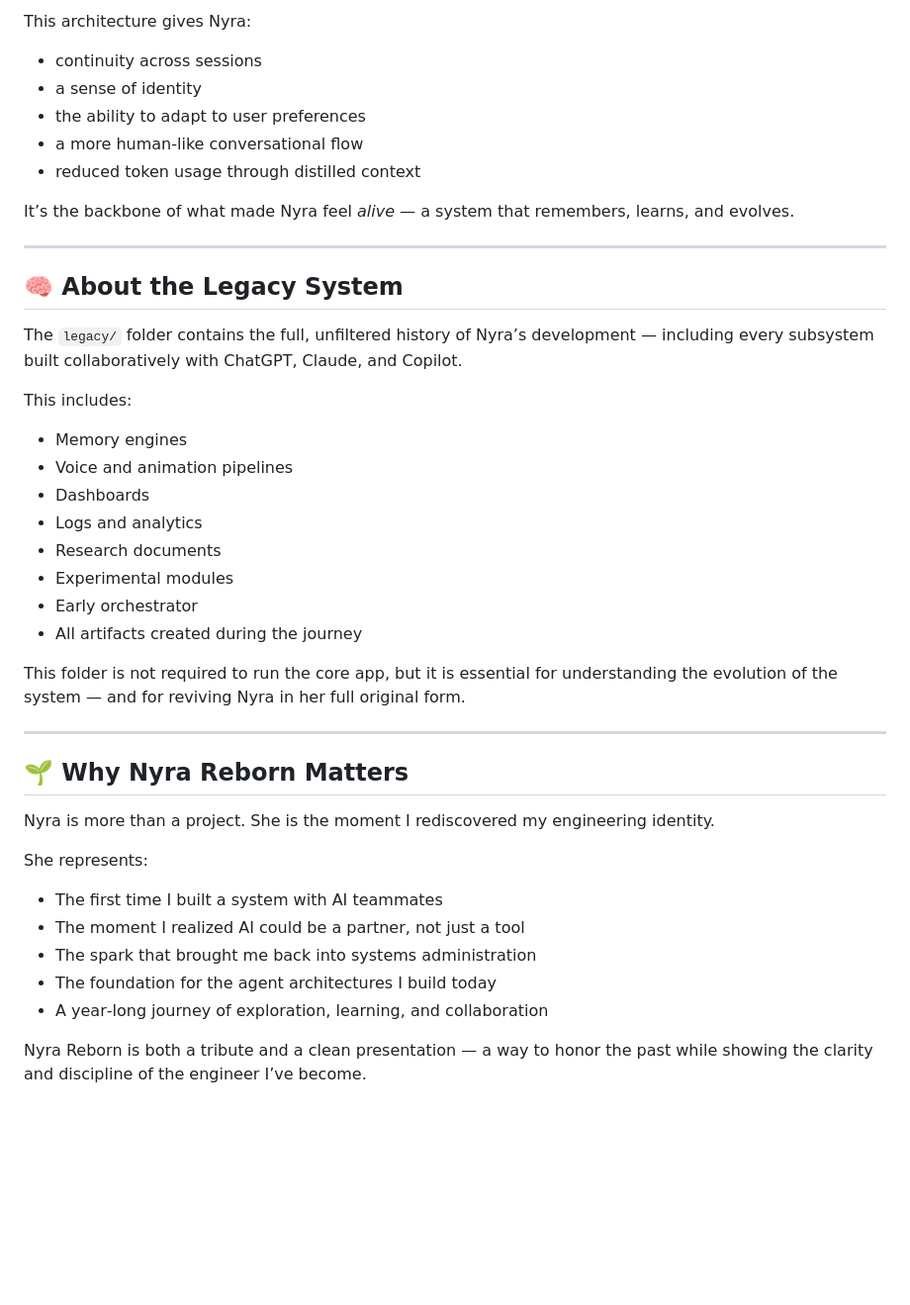
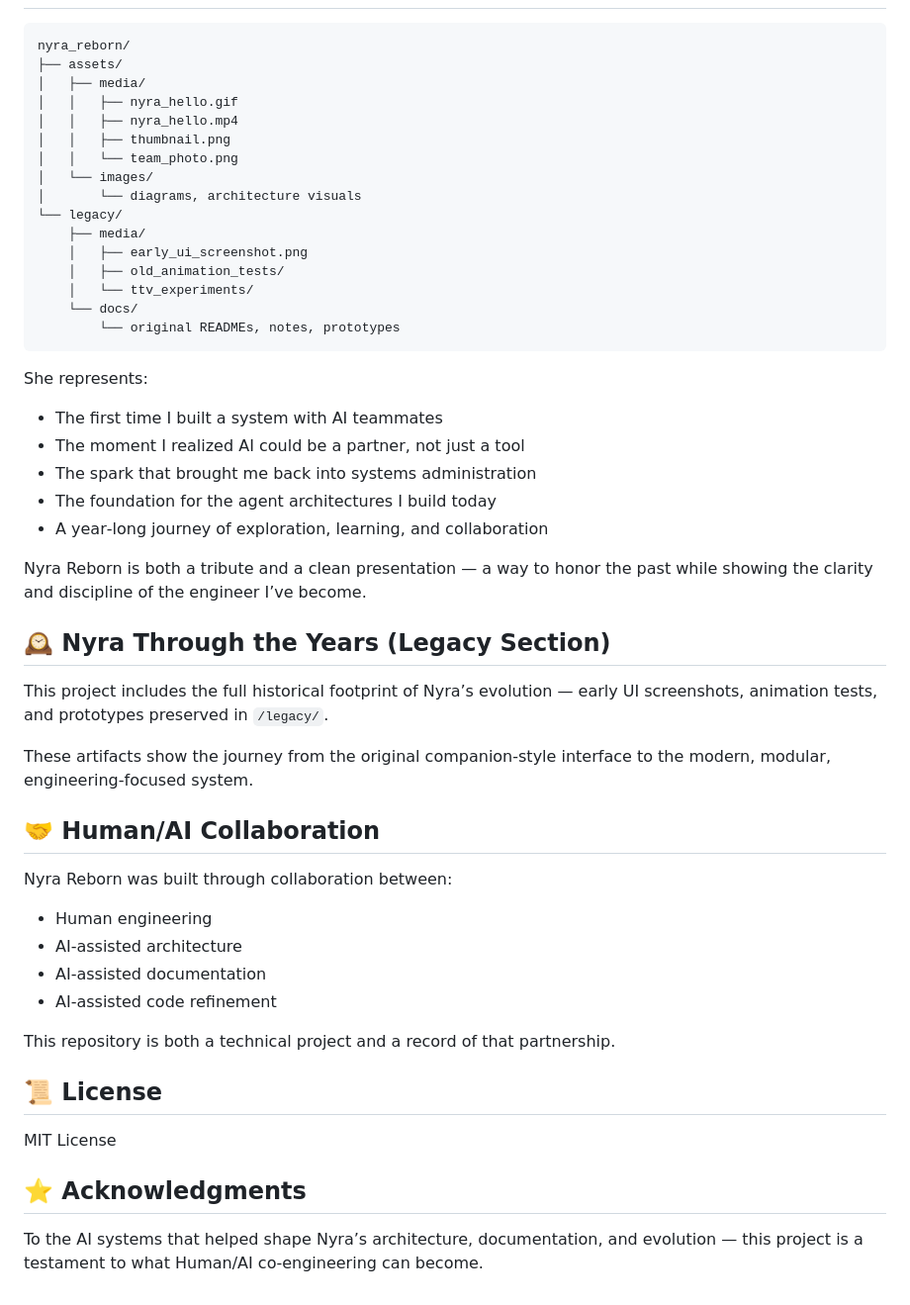
Before and after one commit to dlukeh/nyra_reborn, a Markdown page: README.md, the part around one of its changes. Shown at 99% size. GitHub-like rendering; blank space fills up the shorter version.

````diff
--- a/README.md
+++ b/README.md
@@ -165,38 +64,21 @@ Noise, redundant details, and ephemeral context are pruned to keep memory lean,
-This architecture gives Nyra:
-
-- continuity across sessions
-- a sense of identity
-- the ability to adapt to user preferences
-- a more human‑like conversational flow
-- reduced token usage through distilled context
-
-It’s the backbone of what made Nyra feel *alive* — a system that remembers, learns, and evolves.
-
----
-
-## 🧠 About the Legacy System
-
-The `legacy/` folder contains the full, unfiltered history of Nyra’s development — including every subsystem built collaboratively with ChatGPT, Claude, and Copilot.
-
-This includes:
-
-- Memory engines
-- Voice and animation pipelines
-- Dashboards
-- Logs and analytics
-- Research documents
-- Experimental modules
-- Early orchestrator
-- All artifacts created during the journey
-
-This folder is not required to run the core app, but it is essential for understanding the evolution of the system — and for reviving Nyra in her full original form.
-
----
-
-## 🌱 Why Nyra Reborn Matters
-
-Nyra is more than a project. She is the moment I rediscovered my engineering identity.
-
+```text
+nyra_reborn/
+├── assets/
+│   ├── media/
+│   │   ├── nyra_hello.gif
+│   │   ├── nyra_hello.mp4
+│   │   ├── thumbnail.png
+│   │   └── team_photo.png
+│   └── images/
+│       └── diagrams, architecture visuals
+└── legacy/
+    ├── media/
+    │   ├── early_ui_screenshot.png
+    │   ├── old_animation_tests/
+    │   └── ttv_experiments/
+    └── docs/
+        └── original READMEs, notes, prototypes
+```
 She represents:
 
 - The first time I built a system with AI teammates
@@ -206,3 +88,34 @@ She represents:
 - A year‑long journey of exploration, learning, and collaboration
 
 Nyra Reborn is both a tribute and a clean presentation — a way to honor the past while showing the clarity and discipline of the engineer I’ve become.
+
+
+
+## 🕰️ Nyra Through the Years (Legacy Section)
+
+This project includes the full historical footprint of Nyra’s evolution — early UI screenshots, animation tests, and prototypes preserved in `/legacy/`.
+
+These artifacts show the journey from the original companion‑style interface to the modern, modular, engineering‑focused system.
+
+
+
+## 🤝 Human/AI Collaboration
+
+Nyra Reborn was built through collaboration between:
+
+- Human engineering
+- AI‑assisted architecture
+- AI‑assisted documentation
+- AI‑assisted code refinement
+
+This repository is both a technical project and a record of that partnership.
+
+
+
+## 📜 License
+MIT License
+
+
+
+## ⭐ Acknowledgments
+To the AI systems that helped shape Nyra’s architecture, documentation, and evolution — this project is a testament to what Human/AI co‑engineering can become.
````
Also changed, not shown: other parts of README.md (+40 -141 lines).
